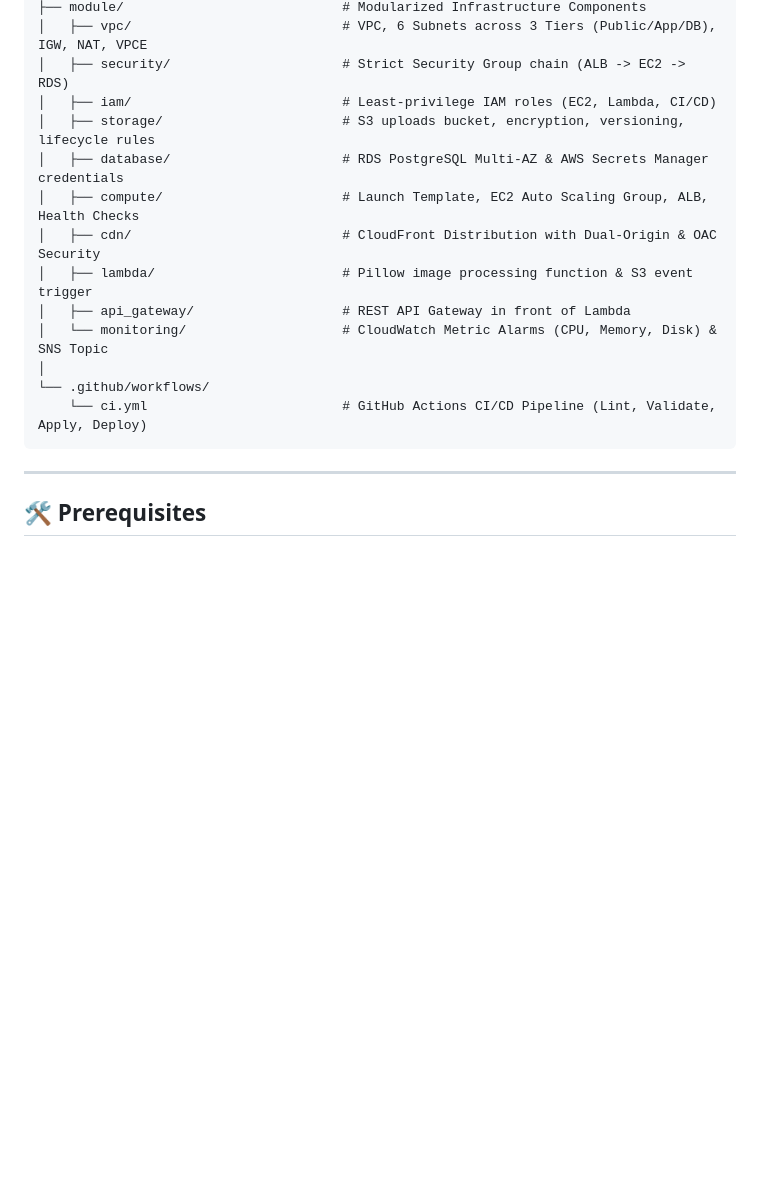
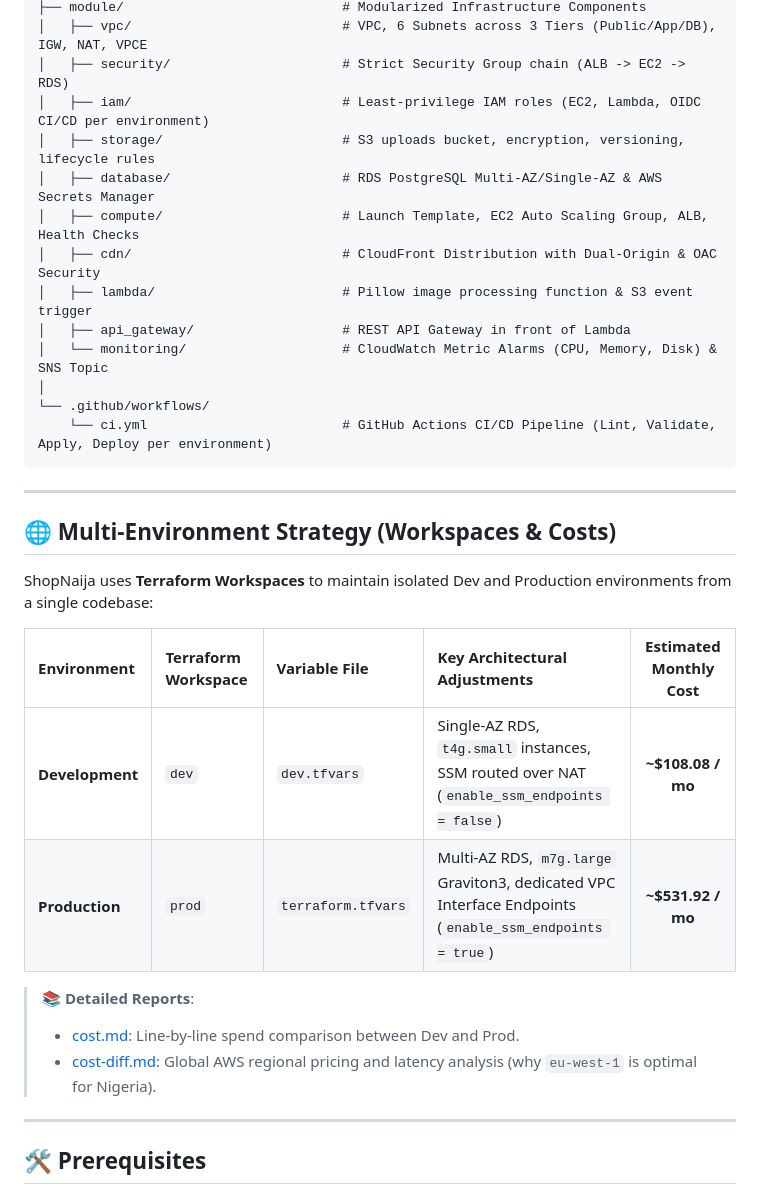
Before and after one commit to sensi012/ShopNaija, a Markdown page: README.md, the part around one of its changes. Rendered like a GitHub page; blank space fills up the shorter version.

````diff
--- a/README.md
+++ b/README.md
@@ -116,9 +124,9 @@ To resolve these challenges, ShopNaija was migrated from the monolithic VPS to a
 ├── module/                            # Modularized Infrastructure Components
 │   ├── vpc/                           # VPC, 6 Subnets across 3 Tiers (Public/App/DB), IGW, NAT, VPCE
 │   ├── security/                      # Strict Security Group chain (ALB -> EC2 -> RDS)
-│   ├── iam/                           # Least-privilege IAM roles (EC2, Lambda, CI/CD)
+│   ├── iam/                           # Least-privilege IAM roles (EC2, Lambda, OIDC CI/CD per environment)
 │   ├── storage/                       # S3 uploads bucket, encryption, versioning, lifecycle rules
-│   ├── database/                      # RDS PostgreSQL Multi-AZ & AWS Secrets Manager credentials
+│   ├── database/                      # RDS PostgreSQL Multi-AZ/Single-AZ & AWS Secrets Manager
 │   ├── compute/                       # Launch Template, EC2 Auto Scaling Group, ALB, Health Checks
 │   ├── cdn/                           # CloudFront Distribution with Dual-Origin & OAC Security
 │   ├── lambda/                        # Pillow image processing function & S3 event trigger
@@ -126,8 +134,23 @@ To resolve these challenges, ShopNaija was migrated from the monolithic VPS to a
 │   └── monitoring/                    # CloudWatch Metric Alarms (CPU, Memory, Disk) & SNS Topic
 │
 └── .github/workflows/
-    └── ci.yml                         # GitHub Actions CI/CD Pipeline (Lint, Validate, Apply, Deploy)
+    └── ci.yml                         # GitHub Actions CI/CD Pipeline (Lint, Validate, Apply, Deploy per environment)
 ```
+
+---
+
+## 🌐 Multi-Environment Strategy (Workspaces & Costs)
+
+ShopNaija uses **Terraform Workspaces** to maintain isolated Dev and Production environments from a single codebase:
+
+| Environment | Terraform Workspace | Variable File | Key Architectural Adjustments | Estimated Monthly Cost |
+| :--- | :--- | :--- | :--- | :---: |
+| **Development** | `dev` | `dev.tfvars` | Single-AZ RDS, `t4g.small` instances, SSM routed over NAT (`enable_ssm_endpoints = false`) | **~$108.08 / mo** |
+| **Production** | `prod` | `terraform.tfvars` | Multi-AZ RDS, `m7g.large` Graviton3, dedicated VPC Interface Endpoints (`enable_ssm_endpoints = true`) | **~$531.92 / mo** |
+
+> 📚 **Detailed Reports**:
+> - [cost.md](file:///c:/Users/hp/M4ACE/ShopNaija/cost.md): Line-by-line spend comparison between Dev and Prod.
+> - [cost-diff.md](file:///c:/Users/hp/M4ACE/ShopNaija/cost-diff.md): Global AWS regional pricing and latency analysis (why `eu-west-1` is optimal for Nigeria).
 
 ---
 
````
Also changed, not shown: other parts of README.md (+33 -12 lines).
